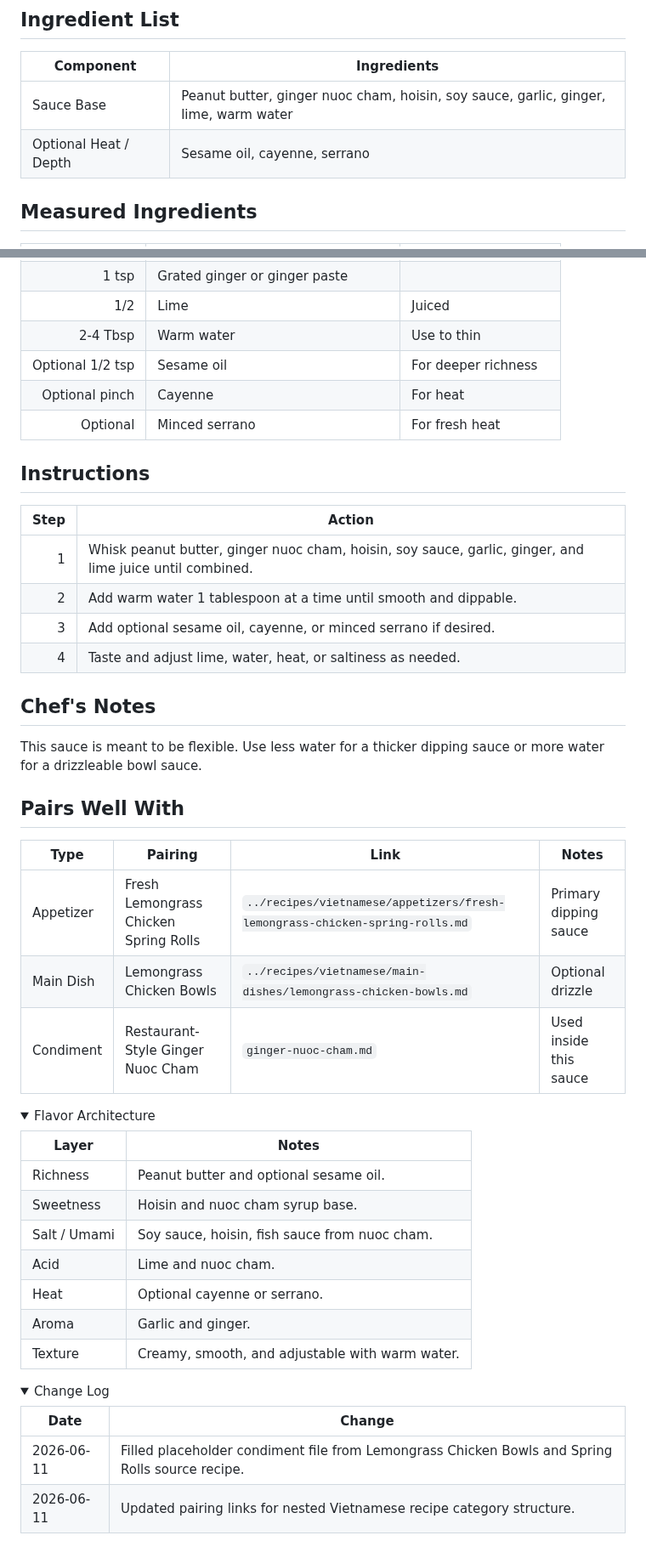
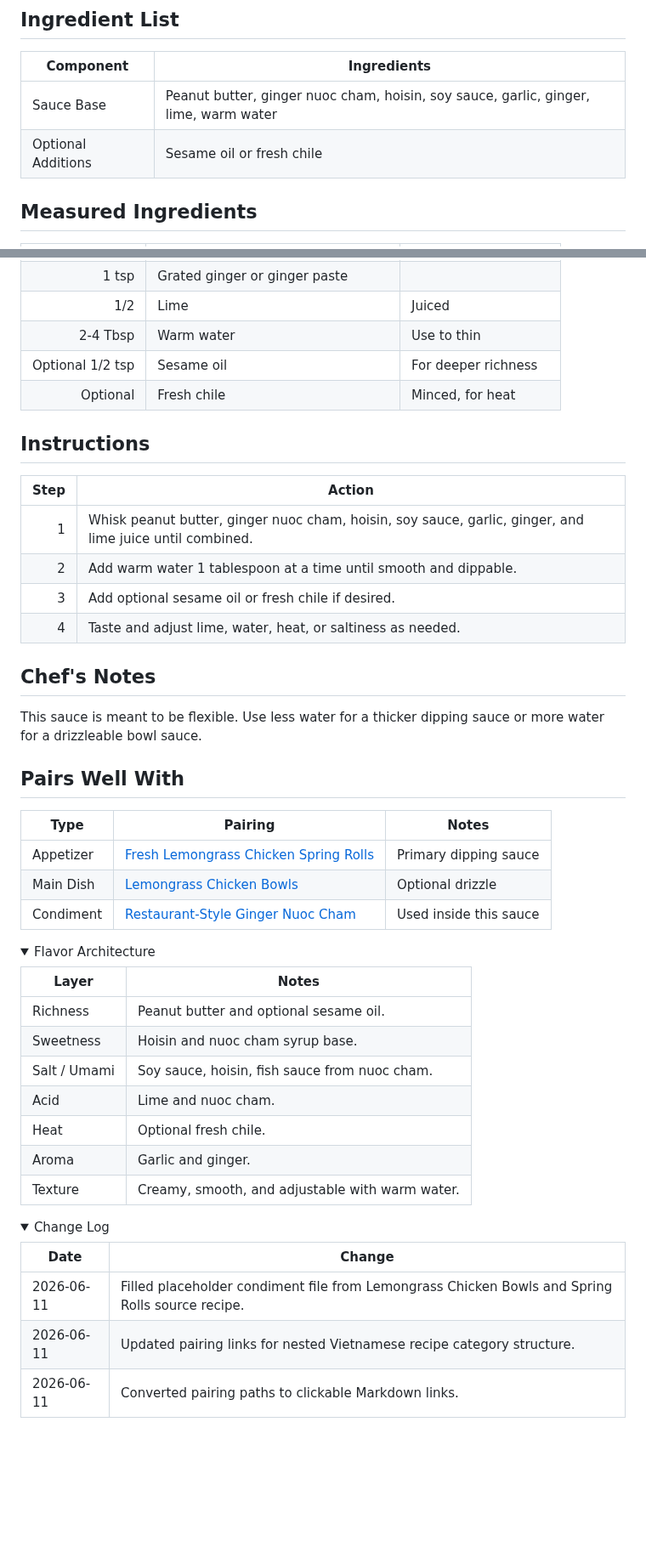
Before and after one commit to ablack2225/Flavorweaver, a Markdown page: condiments/peanut-sauce.md, 2 parts joined by grey strips. Shown at 85% size. Rendered like a GitHub page; folded sections open; blank space fills up the shorter version.

Commit message:
Convert peanut sauce pairing paths to markdown links

```diff
--- a/condiments/peanut-sauce.md
+++ b/condiments/peanut-sauce.md
@@ -44,7 +44,7 @@ last_updated: 2026-06-11
 | Component | Ingredients |
 |---|---|
 | Sauce Base | Peanut butter, ginger nuoc cham, hoisin, soy sauce, garlic, ginger, lime, warm water |
-| Optional Heat / Depth | Sesame oil, cayenne, serrano |
+| Optional Additions | Sesame oil or fresh chile |
 
 ## Measured Ingredients
 
@@ -59,8 +59,7 @@ last_updated: 2026-06-11
 | 1/2 | Lime | Juiced |
 | 2-4 Tbsp | Warm water | Use to thin |
 | Optional 1/2 tsp | Sesame oil | For deeper richness |
-| Optional pinch | Cayenne | For heat |
-| Optional | Minced serrano | For fresh heat |
+| Optional | Fresh chile | Minced, for heat |
 
 ## Instructions
 
@@ -68,7 +67,7 @@ last_updated: 2026-06-11
 |---:|---|
 | 1 | Whisk peanut butter, ginger nuoc cham, hoisin, soy sauce, garlic, ginger, and lime juice until combined. |
 | 2 | Add warm water 1 tablespoon at a time until smooth and dippable. |
-| 3 | Add optional sesame oil, cayenne, or minced serrano if desired. |
+| 3 | Add optional sesame oil or fresh chile if desired. |
 | 4 | Taste and adjust lime, water, heat, or saltiness as needed. |
 
 <!-- recipe-card:end -->
@@ -79,11 +78,11 @@ This sauce is meant to be flexible. Use less water for a thicker dipping sauce o
 
 ## Pairs Well With
 
-| Type | Pairing | Link | Notes |
-|---|---|---|---|
-| Appetizer | Fresh Lemongrass Chicken Spring Rolls | `../recipes/vietnamese/appetizers/fresh-lemongrass-chicken-spring-rolls.md` | Primary dipping sauce |
-| Main Dish | Lemongrass Chicken Bowls | `../recipes/vietnamese/main-dishes/lemongrass-chicken-bowls.md` | Optional drizzle |
-| Condiment | Restaurant-Style Ginger Nuoc Cham | `ginger-nuoc-cham.md` | Used inside this sauce |
+| Type | Pairing | Notes |
+|---|---|---|
+| Appetizer | [Fresh Lemongrass Chicken Spring Rolls](../recipes/vietnamese/appetizers/fresh-lemongrass-chicken-spring-rolls.md) | Primary dipping sauce |
+| Main Dish | [Lemongrass Chicken Bowls](../recipes/vietnamese/main-dishes/lemongrass-chicken-bowls.md) | Optional drizzle |
+| Condiment | [Restaurant-Style Ginger Nuoc Cham](ginger-nuoc-cham.md) | Used inside this sauce |
 
 <details>
 <summary>Flavor Architecture</summary>
@@ -94,7 +93,7 @@ This sauce is meant to be flexible. Use less water for a thicker dipping sauce o
 | Sweetness | Hoisin and nuoc cham syrup base. |
 | Salt / Umami | Soy sauce, hoisin, fish sauce from nuoc cham. |
 | Acid | Lime and nuoc cham. |
-| Heat | Optional cayenne or serrano. |
+| Heat | Optional fresh chile. |
 | Aroma | Garlic and ginger. |
 | Texture | Creamy, smooth, and adjustable with warm water. |
 
@@ -107,5 +106,6 @@ This sauce is meant to be flexible. Use less water for a thicker dipping sauce o
 |---|---|
 | 2026-06-11 | Filled placeholder condiment file from Lemongrass Chicken Bowls and Spring Rolls source recipe. |
 | 2026-06-11 | Updated pairing links for nested Vietnamese recipe category structure. |
+| 2026-06-11 | Converted pairing paths to clickable Markdown links. |
 
 </details>
```
